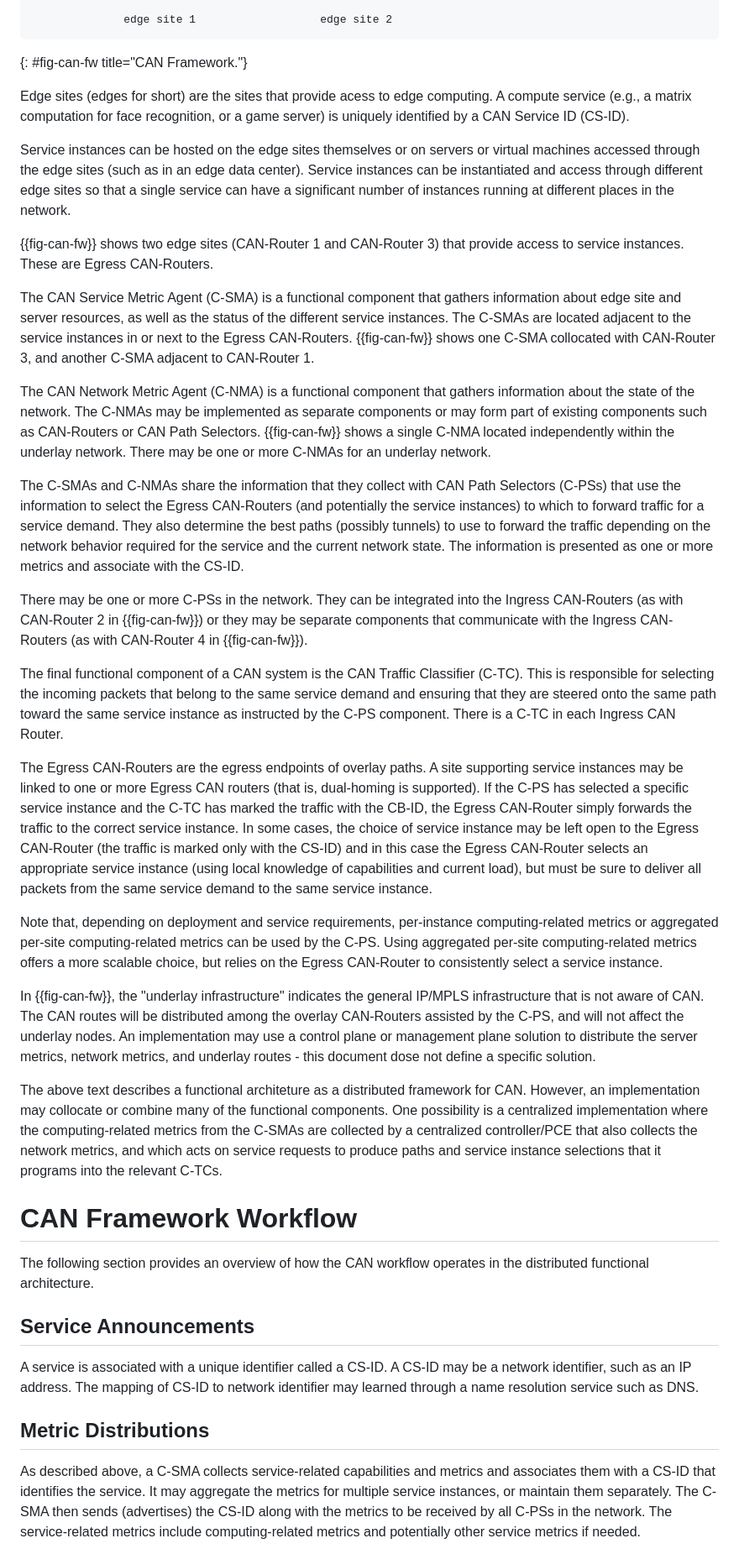
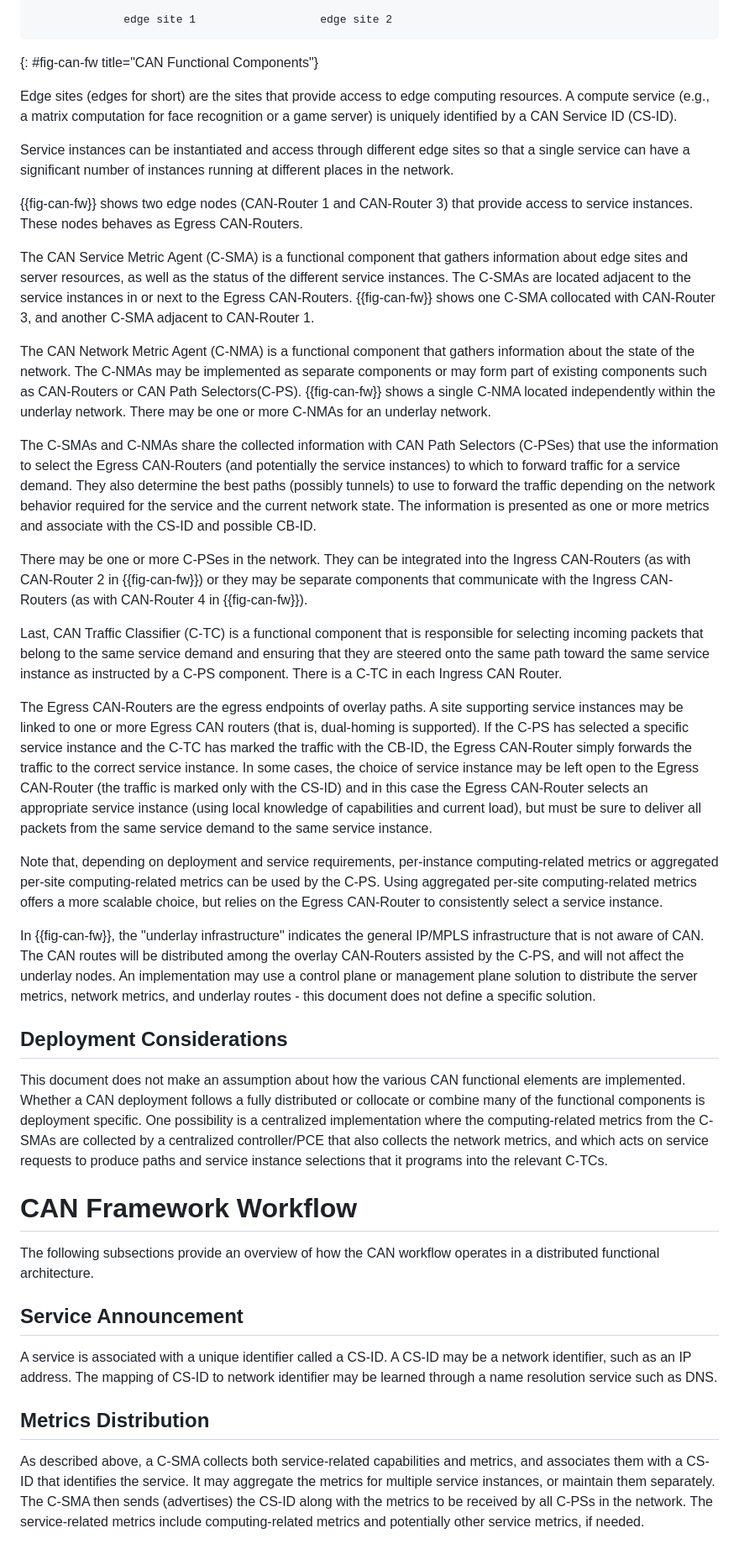
Before and after one commit to boucadair/CATS-framework, a Markdown page: draft-xxx-can-framework.md, the part around the change printed below. Shown: that part at 84% size. GitHub-like rendering.

```diff
--- a/draft-xxx-can-framework.md
+++ b/draft-xxx-can-framework.md
@@ -107,42 +179,43 @@ CAN assumes that there are multiple equivalent service instances running on diff
 
               edge site 1                   edge site 2
 ~~~
-{: #fig-can-fw title="CAN Framework."}
+{: #fig-can-fw title="CAN Functional Components"}
 
-Edge sites (edges for short) are the sites that provide acess to edge computing. A compute service (e.g., a matrix computation for face recognition, or a game server) is uniquely identified by a CAN Service ID (CS-ID).
+Edge sites (edges for short) are the sites that provide access to edge computing resources. A compute service (e.g., a matrix computation for face recognition or a game server) is uniquely identified by a CAN Service ID (CS-ID).
 
-Service instances can be hosted on the edge sites themselves or on servers or virtual machines accessed through the edge sites (such as in an edge data center). Service instances can be instantiated and access through different edge sites so that a single service can have a significant number of instances running at different places in the network.
+Service instances can be instantiated and access through different edge sites so that a single service can have a significant number of instances running at different places in the network.
 
-{{fig-can-fw}} shows two edge sites (CAN-Router 1 and CAN-Router 3) that provide access to service instances. These are Egress CAN-Routers.
+{{fig-can-fw}} shows two edge nodes (CAN-Router 1 and CAN-Router 3) that provide access to service instances. These nodes behaves as Egress CAN-Routers.
 
-The CAN Service Metric Agent (C-SMA) is a functional component that gathers information about edge site and server resources, as well as the status of the different service instances. The C-SMAs are located adjacent to the service instances in or next to the Egress CAN-Routers. {{fig-can-fw}} shows one C-SMA collocated with CAN-Router 3, and another C-SMA adjacent to CAN-Router 1.
+The CAN Service Metric Agent (C-SMA) is a functional component that gathers information about edge sites and server resources, as well as the status of the different service instances. The C-SMAs are located adjacent to the service instances in or next to the Egress CAN-Routers. {{fig-can-fw}} shows one C-SMA collocated with CAN-Router 3, and another C-SMA adjacent to CAN-Router 1.
 
-The CAN Network Metric Agent (C-NMA) is a functional component that gathers information about the state of the network. The C-NMAs may be implemented as separate components or may form part of existing components such as CAN-Routers or CAN Path Selectors. {{fig-can-fw}} shows a single C-NMA located independently within the underlay network. There may be one or more C-NMAs for an underlay network.
+The CAN Network Metric Agent (C-NMA) is a functional component that gathers information about the state of the network. The C-NMAs may be implemented as separate components or may form part of existing components such as CAN-Routers or CAN Path Selectors(C-PS). {{fig-can-fw}} shows a single C-NMA located independently within the underlay network. There may be one or more C-NMAs for an underlay network.
 
-The C-SMAs and C-NMAs share the information that they collect with CAN Path Selectors (C-PSs) that use the information to select the Egress CAN-Routers (and potentially the service instances) to which to forward traffic for a service demand. They also determine the best paths (possibly tunnels) to use to forward the traffic depending on the network behavior required for the service and the current network state. The information is presented as one or more metrics and associate with the CS-ID.
+The C-SMAs and C-NMAs share the collected information with CAN Path Selectors (C-PSes) that use the information to select the Egress CAN-Routers (and potentially the service instances) to which to forward traffic for a service demand. They also determine the best paths (possibly tunnels) to use to forward the traffic depending on the network behavior required for the service and the current network state. The information is presented as one or more metrics and associate with the CS-ID and possible CB-ID.
 
-There may be one or more C-PSs in the network. They can be integrated into the Ingress CAN-Routers (as with CAN-Router 2 in {{fig-can-fw}}) or they may be separate components that communicate with the Ingress CAN-Routers (as with CAN-Router 4 in {{fig-can-fw}}).
+There may be one or more C-PSes in the network. They can be integrated into the Ingress CAN-Routers (as with CAN-Router 2 in {{fig-can-fw}}) or they may be separate components that communicate with the Ingress CAN-Routers (as with CAN-Router 4 in {{fig-can-fw}}).
 
-The final functional component of a CAN system is the CAN Traffic Classifier (C-TC). This is responsible for selecting the incoming packets that belong to the same service demand and ensuring that they are steered onto the same path toward the same service instance as instructed by the C-PS component. There is a C-TC in each Ingress CAN Router.
+Last, CAN Traffic Classifier (C-TC) is a functional component that is responsible for selecting incoming packets that belong to the same service demand and ensuring that they are steered onto the same path toward the same service instance as instructed by a C-PS component. There is a C-TC in each Ingress CAN Router.
 
 The Egress CAN-Routers are the egress endpoints of overlay paths. A site supporting service instances may be linked to one or more Egress CAN routers (that is, dual-homing is supported). If the C-PS has selected a specific service instance and the C-TC has marked the traffic with the CB-ID, the Egress CAN-Router simply forwards the traffic to the correct service instance. In some cases, the choice of service instance may be left open to the Egress CAN-Router (the traffic is marked only with the CS-ID) and in this case the Egress CAN-Router selects an appropriate service instance (using local knowledge of capabilities and current load), but must be sure to deliver all packets from the same service demand to the same service instance.
 
 Note that, depending on deployment and service requirements, per-instance computing-related metrics or aggregated per-site computing-related metrics can be used by the C-PS. Using aggregated per-site computing-related metrics offers a more scalable choice, but relies on the Egress CAN-Router to consistently select a service instance.
 
-In {{fig-can-fw}}, the "underlay infrastructure" indicates the general IP/MPLS infrastructure that is not aware of CAN. The CAN routes will be distributed among the overlay CAN-Routers assisted by the C-PS, and will not affect the underlay nodes. An implementation may use a control plane or management plane solution to distribute the server metrics, network metrics, and underlay routes - this document dose not define a specific solution.
+In {{fig-can-fw}}, the "underlay infrastructure" indicates the general IP/MPLS infrastructure that is not aware of CAN. The CAN routes will be distributed among the overlay CAN-Routers assisted by the C-PS, and will not affect the underlay nodes. An implementation may use a control plane or management plane solution to distribute the server metrics, network metrics, and underlay routes - this document does not define a specific solution.
 
-The above text describes a functional architeture as a distributed framework for CAN. However, an implementation may collocate or combine many of the functional components. One possibility is a centralized implementation where the computing-related metrics from the C-SMAs are collected by a centralized controller/PCE that also collects the network metrics, and which acts on service requests to produce paths and service instance selections that it programs into the relevant C-TCs.
+## Deployment Considerations
 
+This document does not make an assumption about how the various CAN functional elements are implemented. Whether a CAN deployment follows a fully distributed or collocate or combine many of the functional components is deployment specific. One possibility is a centralized implementation where the computing-related metrics from the C-SMAs are collected by a centralized controller/PCE that also collects the network metrics, and which acts on service requests to produce paths and service instance selections that it programs into the relevant C-TCs.
 
 # CAN Framework Workflow
 
-The following section provides an overview of how the CAN workflow operates in the distributed functional architecture.
+The following subsections provide an overview of how the CAN workflow operates in a distributed functional architecture.
 
-## Service Announcements
+## Service Announcement
 
-A service is associated with a unique identifier called a CS-ID. A CS-ID may be a network identifier, such as an IP address. The mapping of CS-ID to network identifier may learned through a name resolution service such as DNS.
+A service is associated with a unique identifier called a CS-ID. A CS-ID may be a network identifier, such as an IP address. The mapping of CS-ID to network identifier may be learned through a name resolution service such as DNS.
 
-## Metric Distributions
+## Metrics Distribution
 
-As described above, a C-SMA collects service-related capabilities and metrics and associates them with a CS-ID that identifies the service. It may aggregate the metrics for multiple service instances, or maintain them separately. The C-SMA then sends (advertises) the CS-ID along with the metrics to be received by all C-PSs in the network. The service-related metrics include computing-related metrics and potentially other service metrics if needed.
+As described above, a C-SMA collects both service-related capabilities and metrics, and associates them with a CS-ID that identifies the service. It may aggregate the metrics for multiple service instances, or maintain them separately. The C-SMA then sends (advertises) the CS-ID along with the metrics to be received by all C-PSs in the network. The service-related metrics include computing-related metrics and potentially other service metrics, if needed.
 
```
Also changed, not shown: other parts of draft-xxx-can-framework.md (+114 -51 lines).
